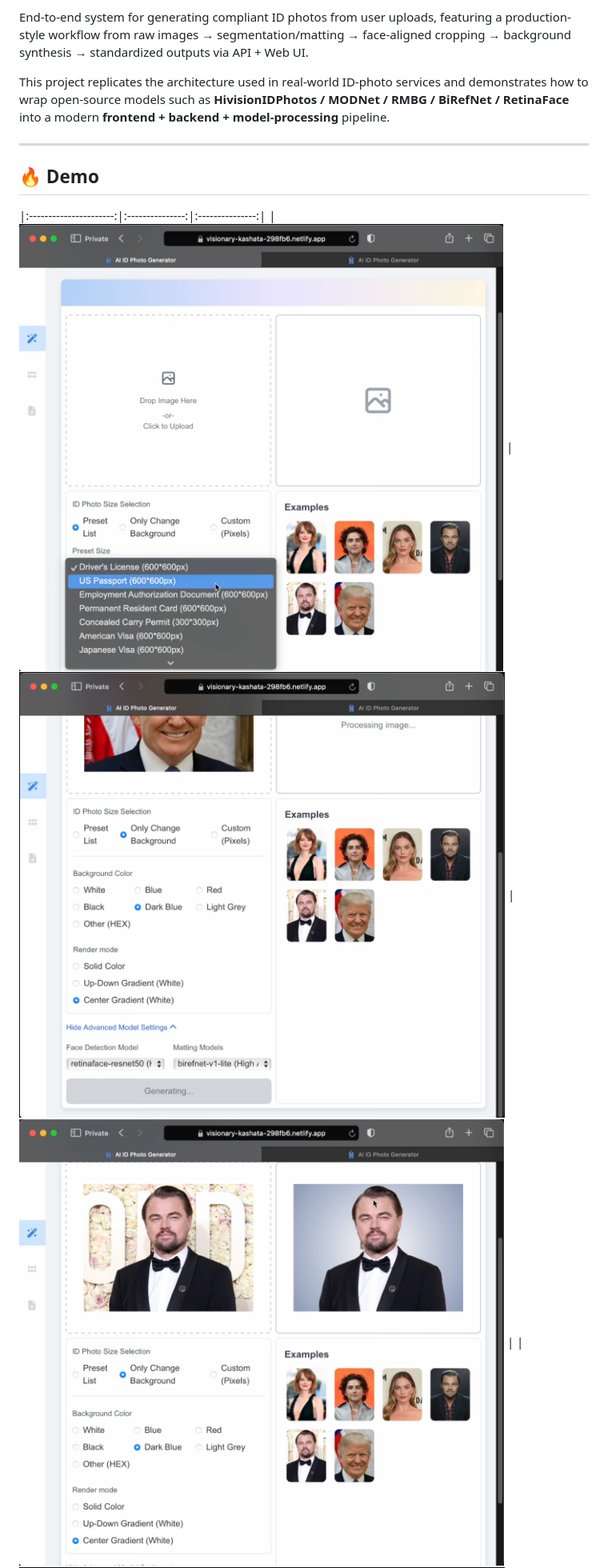
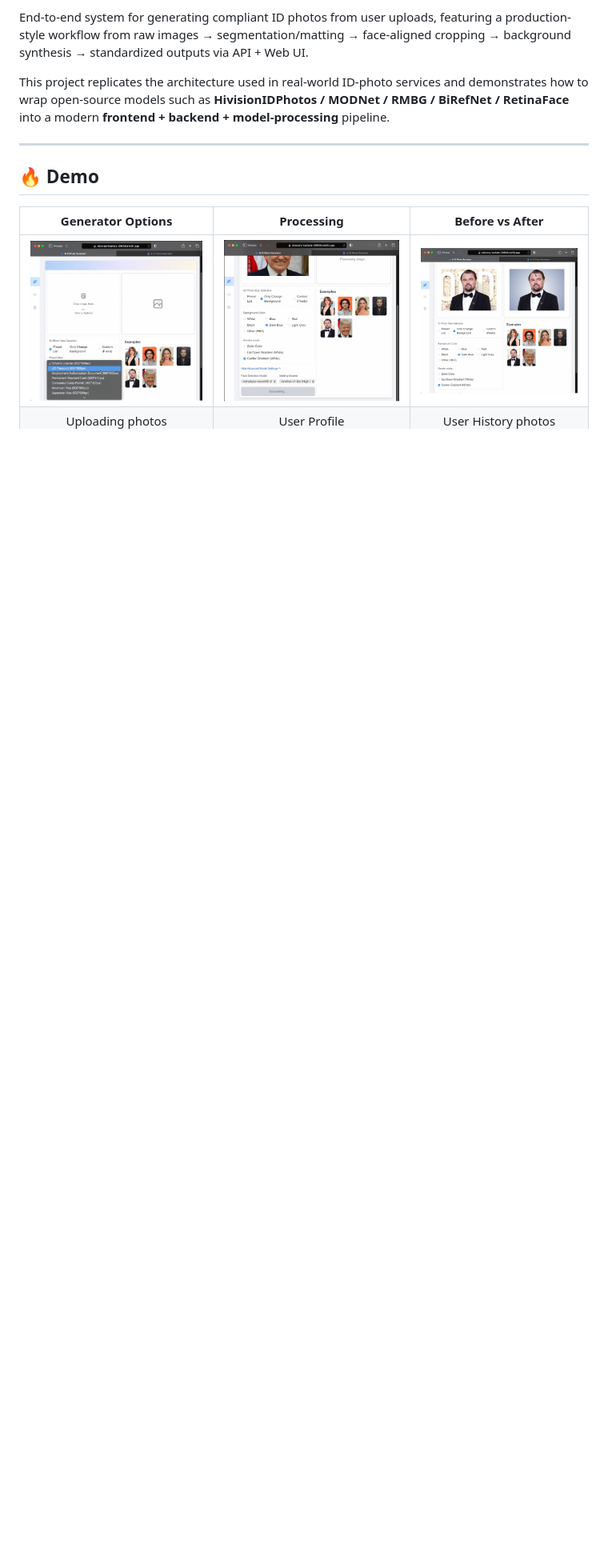
Before and after one commit to wyang10/AI-Photo-Generator, a Markdown page: README.md, the part around the change. Shown: that part at 80% size. Drawn GitHub-style; blank space fills up the shorter version.

Commit message:
Add demo section with images to README

```diff
--- a/README.md
+++ b/README.md
@@ -20,8 +20,10 @@ This project replicates the architecture used in real-world ID-photo services an
 ---
 
 ## 🔥 Demo
+| Generator Options | Processing | Before vs After |
 |:----------------------:|:---------------:|:---------------:|
 | ![Generator Options](demo/options.png) | ![Processing](demo/Processing.png) | ![Before vs After](demo/befor_after.png) |
+| Uploading photos | User Profile | User History photos |
 | ![Uploading photos](demo/upload_photo.png) | ![User Profile](demo/user_profile.png) | ![User History photos](demo/user_history.png) |
 
 
```
